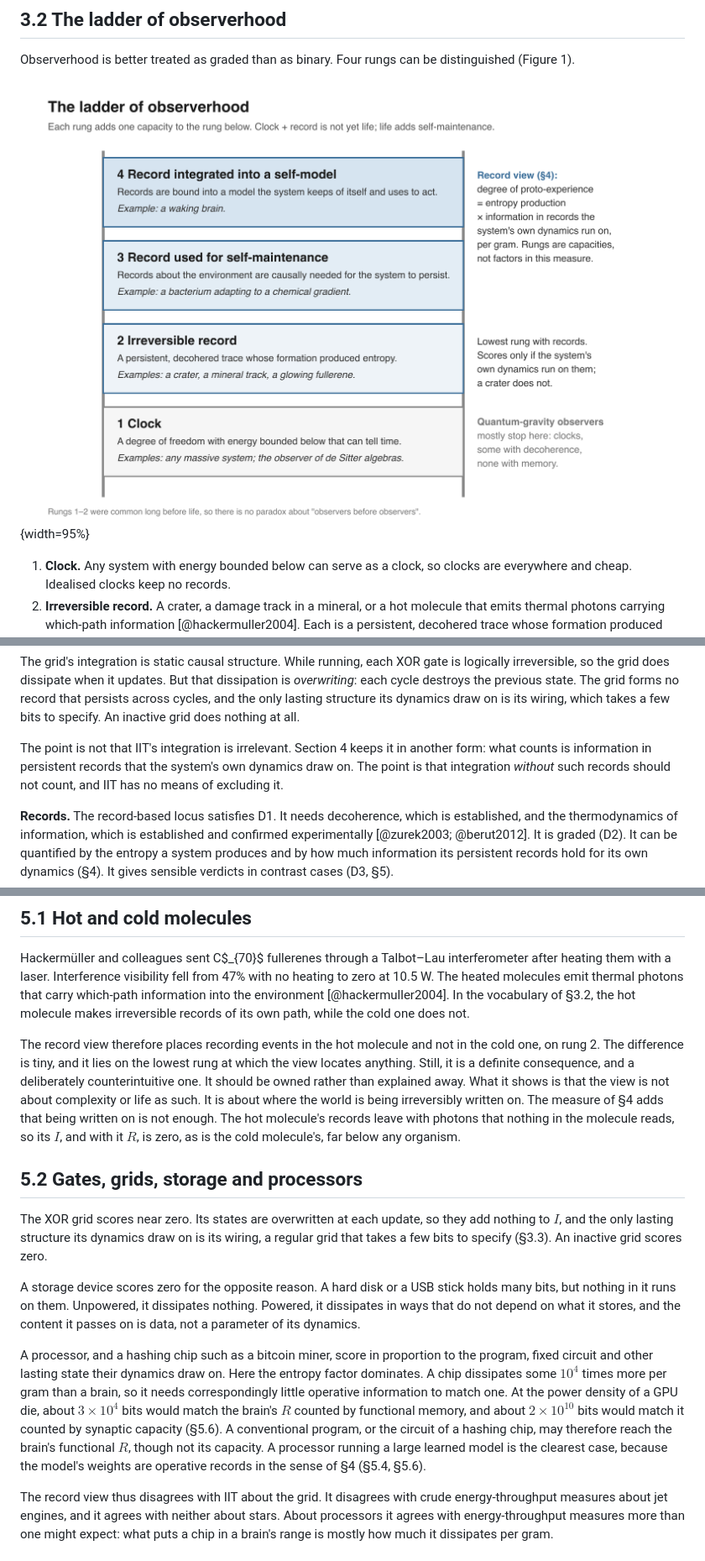
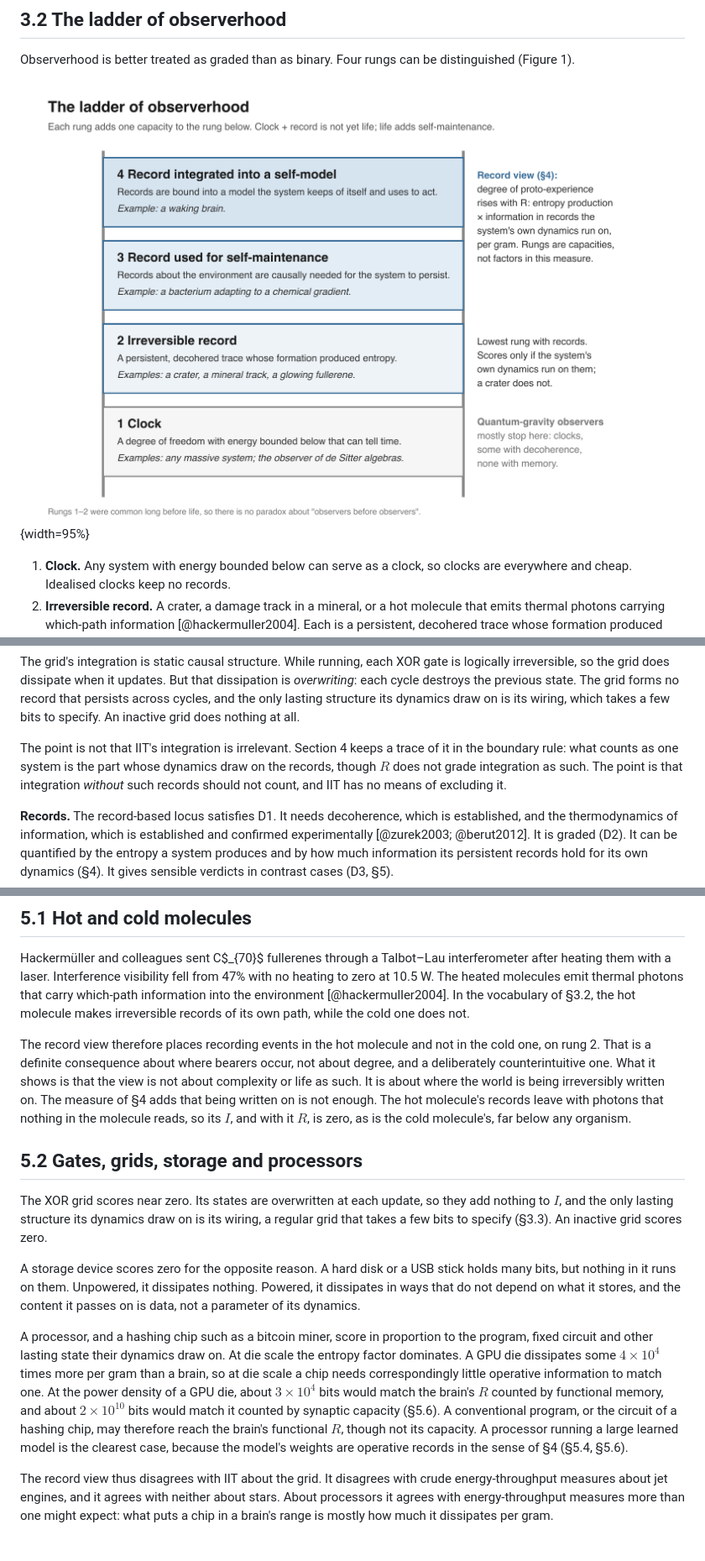
Before and after one commit to szhygulin/records-not-collapse, a Markdown page: paper/paper.md, 3 parts joined by grey strips. Shown at 84% size. Rendered like a GitHub page; pictures changed too: paper/figures/ladder.png.

```diff
--- a/paper/paper.md
+++ b/paper/paper.md
@@ -270,7 +270,7 @@ The argument is comparative. Assume, for the sake of argument, some panpsychist
 
 The grid's integration is static causal structure. While running, each XOR gate is logically irreversible, so the grid does dissipate when it updates. But that dissipation is *overwriting*: each cycle destroys the previous state. The grid forms no record that persists across cycles, and the only lasting structure its dynamics draw on is its wiring, which takes a few bits to specify. An inactive grid does nothing at all.
 
-The point is not that IIT's integration is irrelevant. Section 4 keeps it in another form: what counts is information in persistent records that the system's own dynamics draw on. The point is that integration *without* such records should not count, and IIT has no means of excluding it.
+The point is not that IIT's integration is irrelevant. Section 4 keeps a trace of it in the boundary rule: what counts as one system is the part whose dynamics draw on the records, though $R$ does not grade integration as such. The point is that integration *without* such records should not count, and IIT has no means of excluding it.
 
 **Records.** The record-based locus satisfies D1. It needs decoherence, which is established, and the thermodynamics of information, which is established and confirmed experimentally [@zurek2003; @berut2012]. It is graded (D2). It can be quantified by the entropy a system produces and by how much information its persistent records hold for its own dynamics (§4). It gives sensible verdicts in contrast cases (D3, §5).
 
@@ -337,7 +337,7 @@ The measure also needs non-circular definitions of "operative" and "drawn on", w
 
 Hackermüller and colleagues sent C$_{70}$ fullerenes through a Talbot–Lau interferometer after heating them with a laser. Interference visibility fell from 47% with no heating to zero at 10.5 W. The heated molecules emit thermal photons that carry which-path information into the environment [@hackermuller2004]. In the vocabulary of §3.2, the hot molecule makes irreversible records of its own path, while the cold one does not.
 
-The record view therefore places recording events in the hot molecule and not in the cold one, on rung 2. The difference is tiny, and it lies on the lowest rung at which the view locates anything. Still, it is a definite consequence, and a deliberately counterintuitive one. It should be owned rather than explained away. What it shows is that the view is not about complexity or life as such. It is about where the world is being irreversibly written on. The measure of §4 adds that being written on is not enough. The hot molecule's records leave with photons that nothing in the molecule reads, so its $I$, and with it $R$, is zero, as is the cold molecule's, far below any organism.
+The record view therefore places recording events in the hot molecule and not in the cold one, on rung 2. That is a definite consequence about where bearers occur, not about degree, and a deliberately counterintuitive one. What it shows is that the view is not about complexity or life as such. It is about where the world is being irreversibly written on. The measure of §4 adds that being written on is not enough. The hot molecule's records leave with photons that nothing in the molecule reads, so its $I$, and with it $R$, is zero, as is the cold molecule's, far below any organism.
 
 ## 5.2 Gates, grids, storage and processors
 
@@ -345,7 +345,7 @@ The XOR grid scores near zero. Its states are overwritten at each update, so the
 
 A storage device scores zero for the opposite reason. A hard disk or a USB stick holds many bits, but nothing in it runs on them. Unpowered, it dissipates nothing. Powered, it dissipates in ways that do not depend on what it stores, and the content it passes on is data, not a parameter of its dynamics.
 
-A processor, and a hashing chip such as a bitcoin miner, score in proportion to the program, fixed circuit and other lasting state their dynamics draw on. Here the entropy factor dominates. A chip dissipates some $10^4$ times more per gram than a brain, so it needs correspondingly little operative information to match one. At the power density of a GPU die, about $3\times10^4$ bits would match the brain's $R$ counted by functional memory, and about $2\times10^{10}$ bits would match it counted by synaptic capacity (§5.6). A conventional program, or the circuit of a hashing chip, may therefore reach the brain's functional $R$, though not its capacity. A processor running a large learned model is the clearest case, because the model's weights are operative records in the sense of §4 (§5.4, §5.6).
+A processor, and a hashing chip such as a bitcoin miner, score in proportion to the program, fixed circuit and other lasting state their dynamics draw on. At die scale the entropy factor dominates. A GPU die dissipates some $4\times10^4$ times more per gram than a brain, so at die scale a chip needs correspondingly little operative information to match one. At the power density of a GPU die, about $3\times10^4$ bits would match the brain's $R$ counted by functional memory, and about $2\times10^{10}$ bits would match it counted by synaptic capacity (§5.6). A conventional program, or the circuit of a hashing chip, may therefore reach the brain's functional $R$, though not its capacity. A processor running a large learned model is the clearest case, because the model's weights are operative records in the sense of §4 (§5.4, §5.6).
 
 The record view thus disagrees with IIT about the grid. It disagrees with crude energy-throughput measures about jet engines, and it agrees with neither about stars. About processors it agrees with energy-throughput measures more than one might expect: what puts a chip in a brain's range is mostly how much it dissipates per gram.
 
```
Also changed, not shown: other parts of paper/paper.md (+12 -12 lines), README.md (+2 -2 lines), notes/corrections.md (+2 -2 lines), 3 other files.
